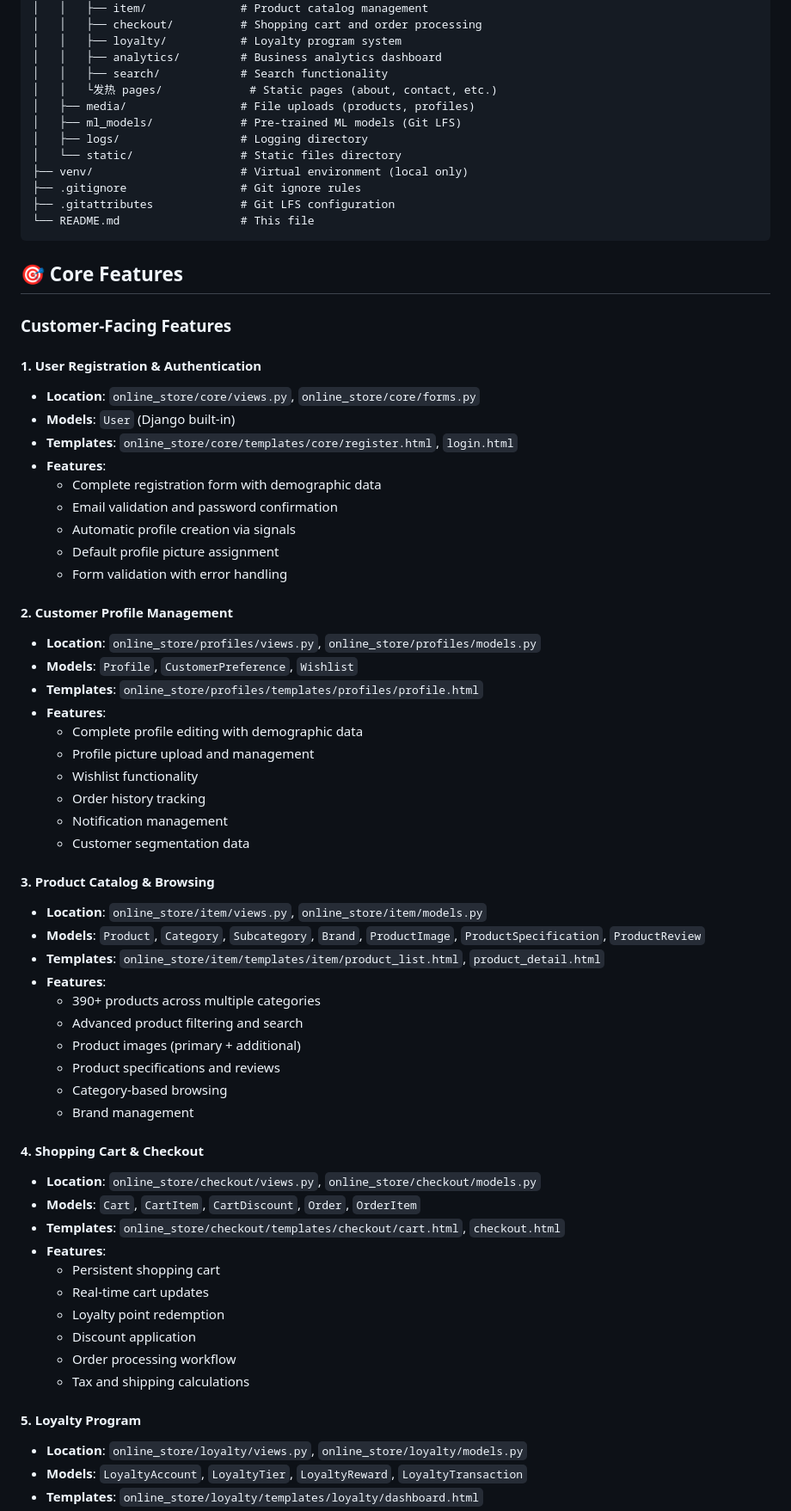
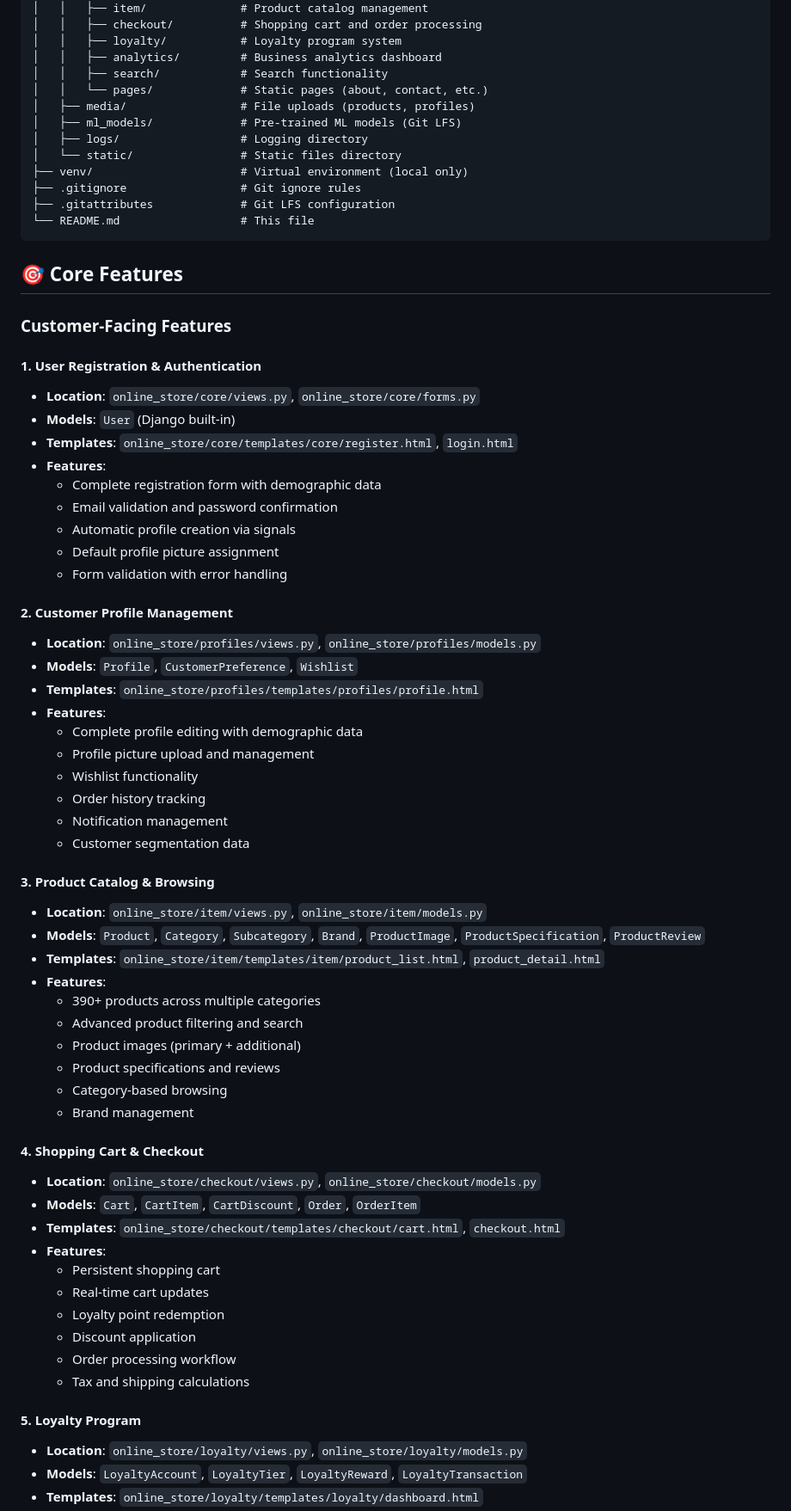
Before and after one commit to dylan-guai/auroramart, a Markdown page: README.md, the part around the change printed below. Shown: that part at 86% size. Rendered like a GitHub page.

Commit message:
Fix formatting in README
- Fixed typo 'pages' directory comment (was '发热 pages')
- Added proper spacing between feature sections
- Improved readability of documentation structure

```diff
--- a/README.md
+++ b/README.md
@@ -52,7 +52,7 @@ auroramart/                    # Root directory
 │   │   ├── loyalty/           # Loyalty program system
 │   │   ├── analytics/         # Business analytics dashboard
 │   │   ├── search/            # Search functionality
-│   │   └发热 pages/             # Static pages (about, contact, etc.)
+│   │   └── pages/             # Static pages (about, contact, etc.)
 │   ├── media/                 # File uploads (products, profiles)
 │   ├── ml_models/             # Pre-trained ML models (Git LFS)
 │   ├── logs/                  # Logging directory
@@ -68,6 +68,7 @@ auroramart/                    # Root directory
 ### Customer-Facing Features
 
 #### 1. User Registration & Authentication
+
 - **Location**: `online_store/core/views.py`, `online_store/core/forms.py`
 - **Models**: `User` (Django built-in)
 - **Templates**: `online_store/core/templates/core/register.html`, `login.html`
@@ -79,6 +80,7 @@ auroramart/                    # Root directory
   - Form validation with error handling
 
 #### 2. Customer Profile Management
+
 - **Location**: `online_store/profiles/views.py`, `online_store/profiles/models.py`
 - **Models**: `Profile`, `CustomerPreference`, `Wishlist`
 - **Templates**: `online_store/profiles/templates/profiles/profile.html`
@@ -91,6 +93,7 @@ auroramart/                    # Root directory
   - Customer segmentation data
 
 #### 3. Product Catalog & Browsing
+
 - **Location**: `online_store/item/views.py`, `online_store/item/models.py`
 - **Models**: `Product`, `Category`, `Subcategory`, `Brand`, `ProductImage`, `ProductSpecification`, `ProductReview`
 - **Templates**: `online_store/item/templates/item/product_list.html`, `product_detail.html`
@@ -103,6 +106,7 @@ auroramart/                    # Root directory
   - Brand management
 
 #### 4. Shopping Cart & Checkout
+
 - **Location**: `online_store/checkout/views.py`, `online_store/checkout/models.py`
 - **Models**: `Cart`, `CartItem`, `CartDiscount`, `Order`, `OrderItem`
 - **Templates**: `online_store/checkout/templates/checkout/cart.html`, `checkout.html`
@@ -115,6 +119,7 @@ auroramart/                    # Root directory
   - Tax and shipping calculations
 
 #### 5. Loyalty Program
+
 - **Location**: `online_store/loyalty/views.py`, `online_store/loyalty/models.py`
 - **Models**: `LoyaltyAccount`, `LoyaltyTier`, `LoyaltyReward`, `LoyaltyTransaction`
 - **Templates**: `online_store/loyalty/templates/loyalty/dashboard.html`
```
Also changed, not shown: other parts of README.md (+14 -0 lines).
